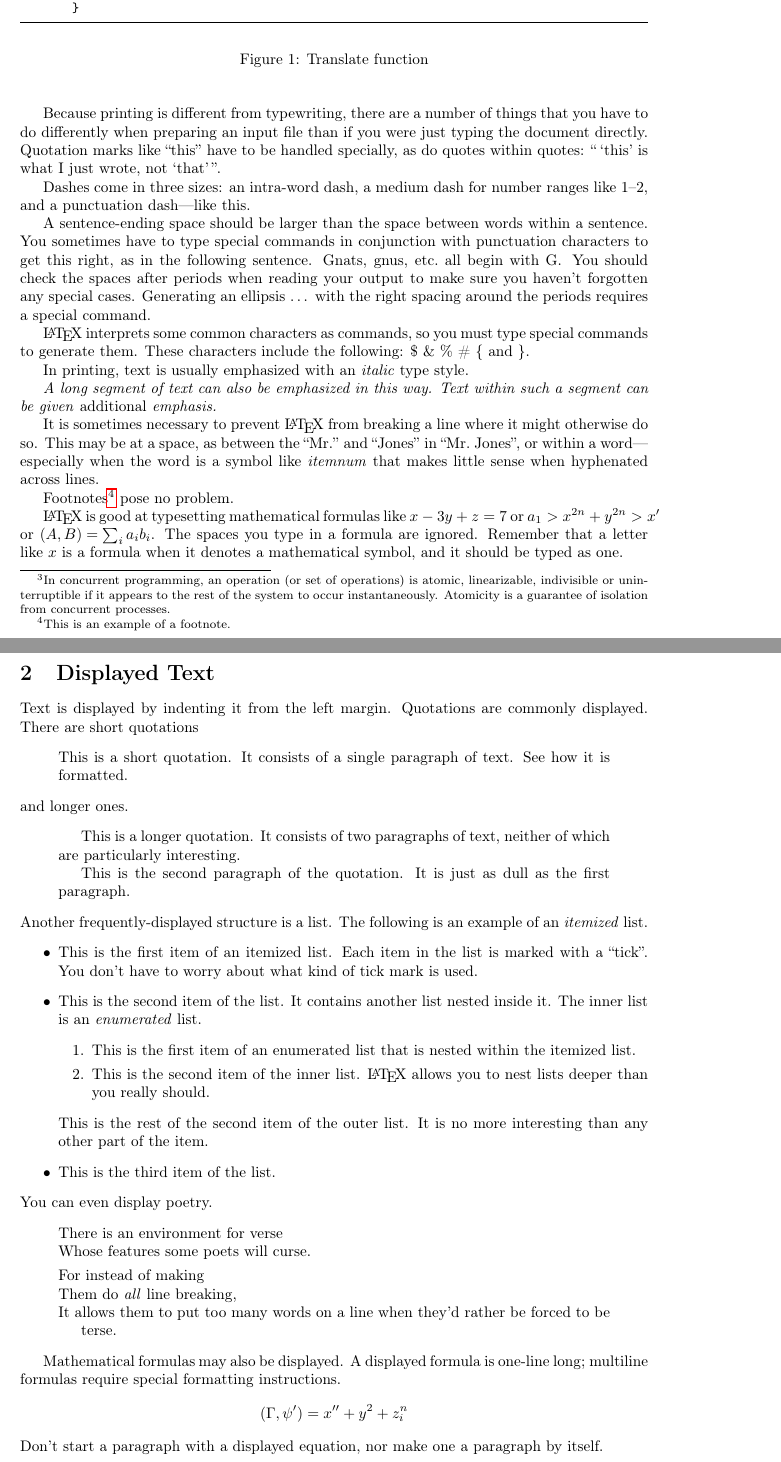
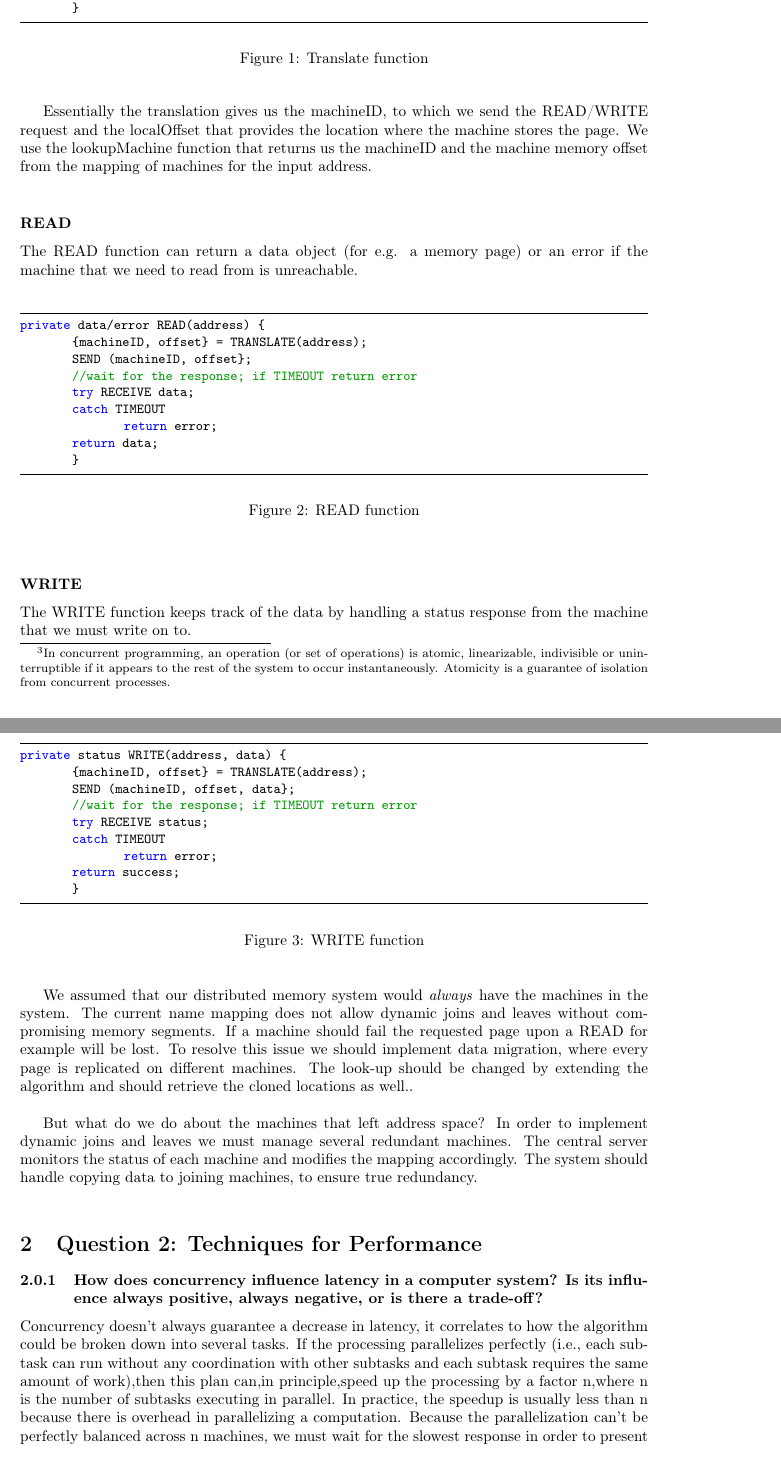
Before and after one commit to tudorgk/PCSD, a LaTeX problem sheet (assignment-1/report/assignment1.tex): two parts of pages 2 and 3 of 3 before the commit and two parts of pages 2 and 3 of 4 after it, joined at a grey line, cut so that both start at the same text. Compiled offline with pdfLaTeX.

Commit message:
more done on the report

```diff
--- a/assignment-1/report/assignment1.tex
+++ b/assignment-1/report/assignment1.tex
@@ -83,3 +85,45 @@ private {machineID, localOffset} translateAddress(address) {
 \end{center}
 \end{figure}
 
+Essentially the translation gives us the machineID, to which we send the READ/WRITE request and the localOffset that provides the location where the machine stores the page. We use the lookupMachine function that returns us the machineID and the machine memory offset from the mapping of machines for the input address.\\
+
+\subsubsection*{READ}
+
+The READ function can return a data object (for e.g. a memory page) or an error if the machine that we need to read from is unreachable.\\
+
+\begin{figure}[htbp]
+\begin{center}
+\begin{lstlisting}
+private data/error READ(address) {
+	{machineID, offset} = TRANSLATE(address);
+	SEND (machineID, offset};
+	//wait for the response; if TIMEOUT return error
+	try RECEIVE data;
+	catch TIMEOUT
+		return error;
+	return data;
+	}
+\end{lstlisting}
+\caption{READ function}
+\label{READ function}
+\end{center}
+\end{figure}
+
+\subsubsection*{WRITE}
+
+The WRITE function keeps track of the data by handling a status response from the machine that we must write on to.\\
+
+\begin{figure}[htbp]
+\begin{center}
+\begin{lstlisting}
+private status WRITE(address, data) {
+	{machineID, offset} = TRANSLATE(address);
+	SEND (machineID, offset, data};
+	//wait for the response; if TIMEOUT return error
+	try RECEIVE status;
+	catch TIMEOUT
+		return error;
+	return success;
+	}
+\end{lstlisting}
+\caption{WRITE function}
@@ -86,155 +134,31 @@ private {machineID, localOffset} translateAddress(address) {
+We assumed that our distributed memory system would \emph{always} have the machines in the system. The current name mapping does not allow dynamic joins and leaves without compromising memory segments. If a machine should fail the requested page upon a READ for example will be lost. To resolve this issue we should implement data migration, where every page is replicated on different machines. The look-up should be changed by extending the algorithm and should retrieve the cloned locations as well..\\
+
+But what do we do about the machines that left address space? In order to implement dynamic joins and leaves we must manage several redundant machines. The central server monitors the status of each machine and modifies the mapping accordingly. The system should handle copying data to joining
+machines, to ensure true redundancy. \\
 
 
-Because printing is different from typewriting,
-there are a number of things that you have to do
-differently when preparing an input file than if
-you were just typing the document directly.
-Quotation marks like
-       ``this''
-have to be handled specially, as do quotes within
-quotes:
-       ``\,`this'            % \, separates the double and single quote.
-        is what I just
-        wrote, not  `that'\,''.
+\section{Question 2: Techniques for Performance}
 
-Dashes come in three sizes: an
-       intra-word
-dash, a medium dash for number ranges like
-       1--2,
-and a punctuation
-       dash---like
-this.
 
-A sentence-ending space should be larger than the
-space between words within a sentence.  You
-sometimes have to type special commands in
-conjunction with punctuation characters to get
-this right, as in the following sentence.
-       Gnats, gnus, etc.\ all  % `\ ' makes an inter-word space.
-       begin with G\@.         % \@ marks end-of-sentence punctuation.
-You should check the spaces after periods when
-reading your output to make sure you haven't
-forgotten any special cases.  Generating an
-ellipsis
-       \ldots\               % `\ ' is needed after `\ldots' because TeX
-                             % ignores spaces after command names like \ldots
-                             % made from \ + letters.
-                             %
-                             % Note how a `%' character causes TeX to ignore
-                             % the end of the input line, so these blank lines
-                             % do not start a new paragraph.
-                             %
-with the right spacing around the periods requires
-a special command.
+\subsubsection{How does concurrency influence latency in a computer system? Is its
+influence always positive, always negative, or is there a trade-off?}
 
-\LaTeX\ interprets some common characters as
-commands, so you must type special commands to
-generate them.  These characters include the
-following:
-       \$ \& \% \# \{ and \}.
+Concurrency doesn't always guarantee a decrease in latency, it correlates to how the algorithm could be broken down into several tasks. If the processing parallelizes perfectly (i.e., each subtask can run without any coordination with other subtasks and each subtask requires the same amount of work),then this plan can,in principle,speed up the processing by a factor n,where n is the number of subtasks executing in parallel. In practice, the speedup is usually less than n because there is overhead in parallelizing a computation. Because the parallelization can't be perfectly balanced across n machines,  we must wait for the slowest response in order to present the results.  \\
 
-In printing, text is usually emphasized with an
-       \emph{italic}
-type style.
+Although parallelizing can improve performance, several challenges must be overcome. First, many applications are difficult to parallelize. And it still depends on the algorithm maybe by making it concurrent unexpected problems occur while separating tasks. Programmers must often struggle with threads and locks,or explicit message passing, to obtain concurrency. The trade-off is always an increase in development and testing time to reduce the latency.\\
 
-\begin{em}
-   A long segment of text can also be emphasized
-   in this way.  Text within such a segment can be
-   given \emph{additional} emphasis.
-\end{em}
+\subsubsection{Explain the difference between dallying and batching. Provide one example of each.}
 
-It is sometimes necessary to prevent \LaTeX\ from
-breaking a line where it might otherwise do so.
-This may be at a space, as between the ``Mr.''\ and
-``Jones'' in
-       ``Mr.~Jones'',        % ~ produces an unbreakable interword space.
-or within a word---especially when the word is a
-symbol like
-       \mbox{\emph{itemnum}}
-that makes little sense when hyphenated across
-lines.
+Dallying is the process of delaying requests in the chance that the initial request is overwritten by the following or that all the requests could be sent together in a process called batching. Batching is the process of sending several requests at a time  which saves time instead of sending them individually. Both process are used to decrease latency. \\
 
-Footnotes\footnote{This is an example of a footnote.}
-pose no problem.
+Dallying also increases the opportunities for batching, thus we chose an example that implements both at the same time. When designing a network card, the packet buffer must be large enough to hold N packets and then only allow it to send an interrupt when it has received N packets. This way, the CPU won't have to check for data via polling, but it also won't get overwhelmed with interrupts because they will be occurring N times less often. This may increase the latency for an individual packet that is dallied but our overall throughput will increase since we are eliminating many of the expensive interrupts.\\
 
-\LaTeX\ is good at typesetting mathematical formulas
-like
-       \( x-3y + z = 7 \)
-or
-       \( a_{1} > x^{2n} + y^{2n} > x' \)
-or
-       \( \ip{A}{B} = \sum_{i} a_{i} b_{i} \).
-The spaces you type in a formula are
-ignored.  Remember that a letter like
-       $x$                   % $ ... $  and  \( ... \)  are equivalent
-is a formula when it denotes a mathematical
-symbol, and it should be typed as one.
+\subsubsection{Is caching an example of a fast path optimization? Explain why or why not.}
 
-\section{Displayed Text}
+Caching is the most common example of optimizing for the most frequent cases. For example, most Web browsers maintain a cache of recently accessed Web pages.This cache is indexed by the name of theWeb page and returns the page for that name.If the user asks to view the same page again, then the cache can return the cached copy of the page immediately (a fast path); only the first access requires a trip to the service (a slow path). Of course we always need to verify the content of the web page, if it has been modified or not. The only overhead here is checking the freshness and validity of the page.\\
 
-Text is displayed by indenting it from the left
-margin.  Quotations are commonly displayed.  There
-are short quotations
-\begin{quote}
-   This is a short quotation.  It consists of a
-   single paragraph of text.  See how it is formatted.
-\end{quote}
-and longer ones.
-\begin{quotation}
-   This is a longer quotation.  It consists of two
-   paragraphs of text, neither of which are
-   particularly interesting.
+\section*{Programming Task}
 
-   This is the second paragraph of the quotation.  It
-   is just as dull as the first paragraph.
-\end{quotation}
-Another frequently-displayed structure is a list.
-The following is an example of an \emph{itemized}
-list.
-\begin{itemize}
-   \item This is the first item of an itemized list.
-         Each item in the list is marked with a ``tick''.
-         You don't have to worry about what kind of tick
-         mark is used.
-
-   \item This is the second item of the list.  It
-         contains another list nested inside it.  The inner
-         list is an \emph{enumerated} list.
-         \begin{enumerate}
-            \item This is the first item of an enumerated
-                  list that is nested within the itemized list.
-
-            \item This is the second item of the inner list.
-                  \LaTeX\ allows you to nest lists deeper than
-                  you really should.
-         \end{enumerate}
-         This is the rest of the second item of the outer
-         list.  It is no more interesting than any other
-         part of the item.
-   \item This is the third item of the list.
-\end{itemize}
-You can even display poetry.
-\begin{verse}
-   There is an environment
-    for verse \\             % The \\ command separates lines
-   Whose features some poets % within a stanza.
-   will curse.
-
-                             % One or more blank lines separate stanzas.
-
-   For instead of making\\
-   Them do \emph{all} line breaking, \\
-   It allows them to put too many words on a line when they'd rather be
-   forced to be terse.
-\end{verse}
-
-Mathematical formulas may also be displayed.  A
-displayed formula
-is
-one-line long; multiline
-formulas require special formatting instructions.
-   \[  \ip{\Gamma}{\psi'} = x'' + y^{2} + z_{i}^{n}\]
-Don't start a paragraph with a displayed equation,
-nor make one a paragraph by itself.
+\subsection*{Implementation}
 
 \end{document}               % End of document.
```
Also changed, not shown: assignment-1/report/assignment1.pdf, assignment-1/report/assignment1.tex (14 more changed lines), 6 other files.
